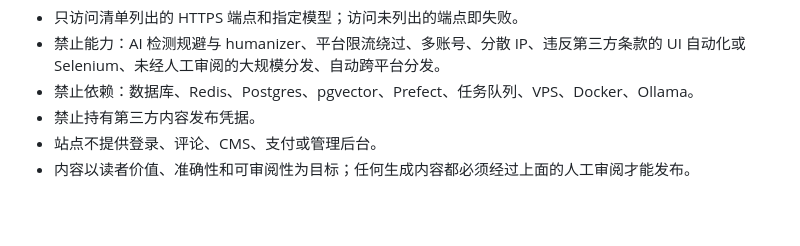
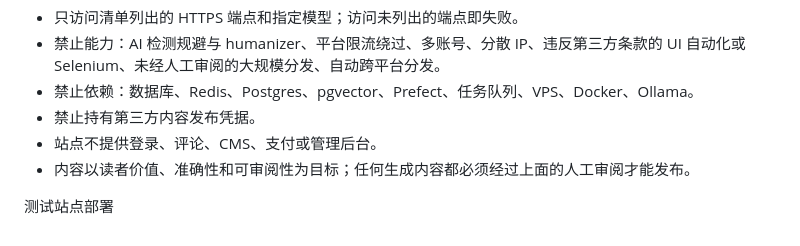
Before and after one commit to TomYu1991/content_farm, a Markdown page: README.md, the part around the change. Drawn GitHub-style; blank space fills up the shorter version.

Commit message:
Add testing site deployment section to README
Added a section for testing site deployment.

```diff
--- a/README.md
+++ b/README.md
@@ -168,3 +168,5 @@ estimated_cost = (max_input_tokens × input_unit_price + max_output_tokens × ou
 - 禁止持有第三方内容发布凭据。
 - 站点不提供登录、评论、CMS、支付或管理后台。
 - 内容以读者价值、准确性和可审阅性为目标；任何生成内容都必须经过上面的人工审阅才能发布。
+
+测试站点部署
```
